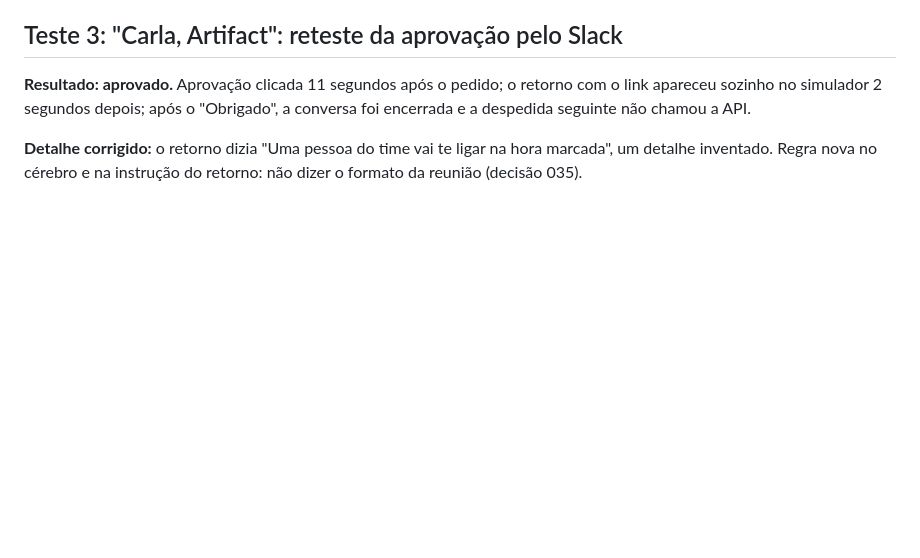
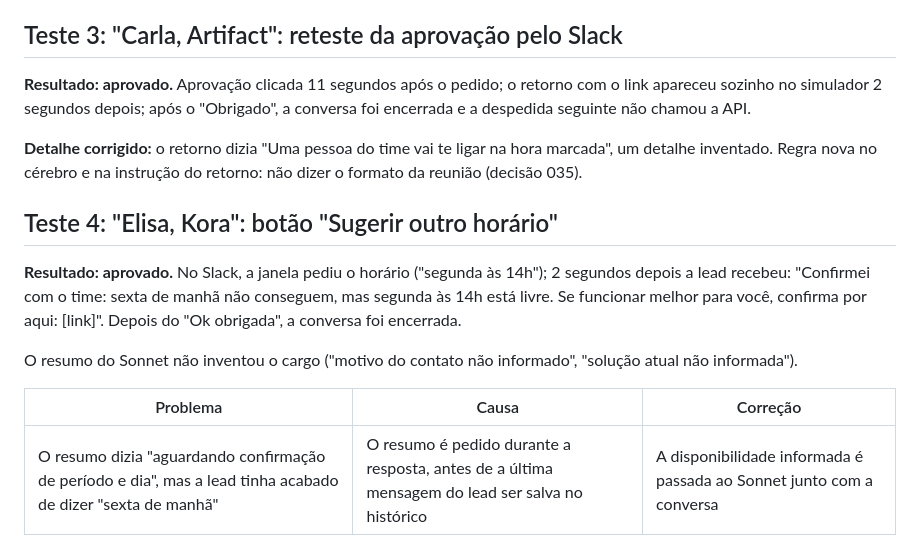
Before and after one commit to michelxxx2323/brax-sdr-agent, a Markdown page: docs/validacao-fase5.md, the part around the change. Rendered like a GitHub page; blank space fills up the shorter version.

Commit message:
Docs: teste 4 da Fase 5 (sugerir outro horário)
Co-Authored-By: Claude Opus 5.5 <noreply@anthropic.com>

```diff
--- a/docs/validacao-fase5.md
+++ b/docs/validacao-fase5.md
@@ -43,3 +43,15 @@ na mesma rodada; agora pode chegar entre duas mensagens do lead, e o contexto pr
 
 **Detalhe corrigido:** o retorno dizia "Uma pessoa do time vai te ligar na hora marcada", um detalhe inventado. Regra
 nova no cérebro e na instrução do retorno: não dizer o formato da reunião (decisão 035).
+
+## Teste 4: "Elisa, Kora": botão "Sugerir outro horário"
+
+**Resultado: aprovado.** No Slack, a janela pediu o horário ("segunda às 14h"); 2 segundos depois a lead recebeu:
+"Confirmei com o time: sexta de manhã não conseguem, mas segunda às 14h está livre. Se funcionar melhor para você,
+confirma por aqui: [link]". Depois do "Ok obrigada", a conversa foi encerrada.
+
+O resumo do Sonnet não inventou o cargo ("motivo do contato não informado", "solução atual não informada").
+
+| Problema | Causa | Correção |
+|---|---|---|
+| O resumo dizia "aguardando confirmação de período e dia", mas a lead tinha acabado de dizer "sexta de manhã" | O resumo é pedido durante a resposta, antes de a última mensagem do lead ser salva no histórico | A disponibilidade informada é passada ao Sonnet junto com a conversa |
```
